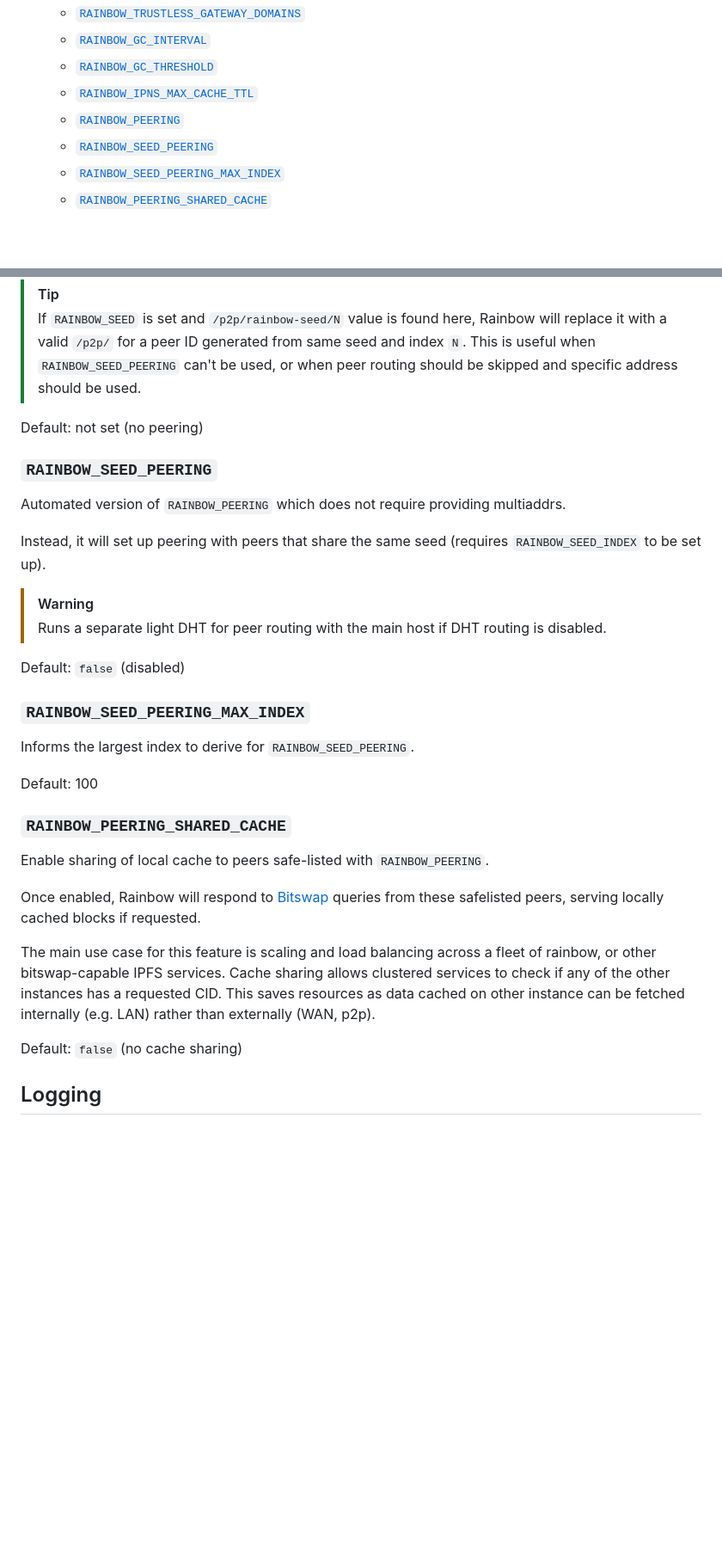
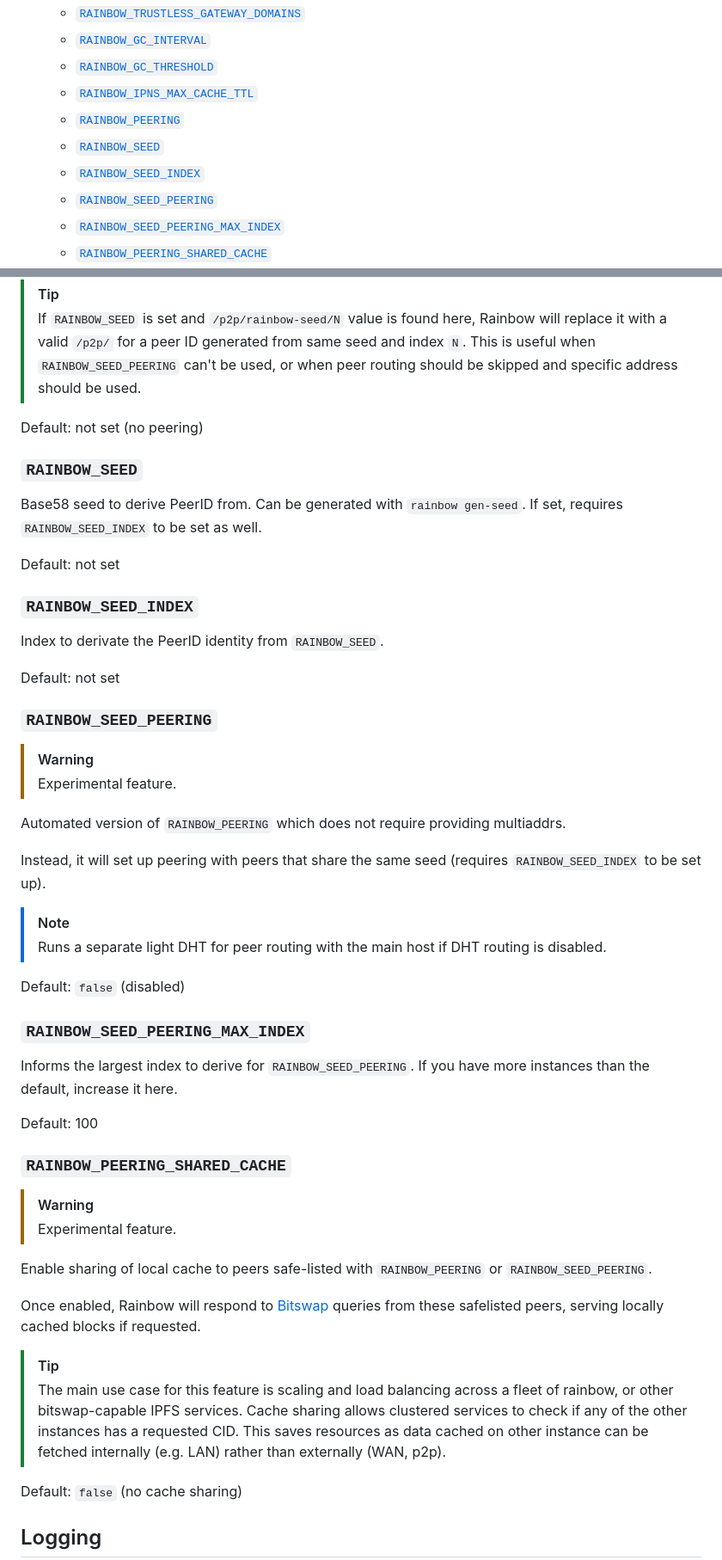
Before and after one commit to ipfs/rainbow, a Markdown page: docs/environment-variables.md, 2 parts joined by grey strips. Shown: that part at 86% size. Rendered like a GitHub page; blank space fills up the shorter version.

Commit message:
docs: document seed env vars

```diff
--- a/docs/environment-variables.md
+++ b/docs/environment-variables.md
@@ -10,6 +10,8 @@
   - [`RAINBOW_GC_THRESHOLD`](#rainbow_gc_threshold)
   - [`RAINBOW_IPNS_MAX_CACHE_TTL`](#rainbow_ipns_max_cache_ttl)
   - [`RAINBOW_PEERING`](#rainbow_peering)
+  - [`RAINBOW_SEED`](#rainbow_seed)
+  - [`RAINBOW_SEED_INDEX`](#rainbow_seed_index)
   - [`RAINBOW_SEED_PEERING`](#rainbow_seed_peering)
   - [`RAINBOW_SEED_PEERING_MAX_INDEX`](#rainbow_seed_peering_max_index)
   - [`RAINBOW_PEERING_SHARED_CACHE`](#rainbow_peering_shared_cache)
@@ -106,13 +108,29 @@ A comma-separated list of [multiaddresses](https://docs.libp2p.io/concepts/funda
 
 Default: not set (no peering)
 
+### `RAINBOW_SEED`
+
+Base58 seed to derive PeerID from. Can be generated with `rainbow gen-seed`.
+If set, requires `RAINBOW_SEED_INDEX` to be set as well.
+
+Default: not set
+
+### `RAINBOW_SEED_INDEX`
+
+Index to derivate the PeerID identity from `RAINBOW_SEED`.
+
+Default: not set
+
 ### `RAINBOW_SEED_PEERING`
+
+> [!WARNING]
+> Experimental feature.
 
 Automated version of `RAINBOW_PEERING` which does not require providing multiaddrs.
 
 Instead, it will set up peering with peers that share the same seed (requires `RAINBOW_SEED_INDEX` to be set up).
 
-> [!WARNING]
+> [!NOTE]
 > Runs a separate light DHT for peer routing with the main host if DHT routing is disabled.
 
 Default: `false` (disabled)
@@ -120,21 +138,27 @@ Default: `false` (disabled)
 ### `RAINBOW_SEED_PEERING_MAX_INDEX`
 
 Informs the largest index to derive for `RAINBOW_SEED_PEERING`.
+If you have more instances than the default, increase it here.
 
 Default: 100
 
 ### `RAINBOW_PEERING_SHARED_CACHE`
 
-Enable sharing of local cache to peers safe-listed with `RAINBOW_PEERING`.
+> [!WARNING]
+> Experimental feature.
+
+Enable sharing of local cache to peers safe-listed with `RAINBOW_PEERING`
+or `RAINBOW_SEED_PEERING`.
 
 Once enabled, Rainbow will respond to [Bitswap](https://docs.ipfs.tech/concepts/bitswap/)
 queries from these safelisted peers, serving locally cached blocks if requested.
 
-The main use case for this feature is scaling and load balancing across a
-fleet of rainbow, or other bitswap-capable IPFS services. Cache sharing allows
-clustered services to check if any of the other instances has a requested CID.
-This saves resources as data cached on other instance can be fetched internally
-(e.g. LAN) rather than externally (WAN, p2p).
+> [!TIP]
+> The main use case for this feature is scaling and load balancing across a
+> fleet of rainbow, or other bitswap-capable IPFS services. Cache sharing allows
+> clustered services to check if any of the other instances has a requested CID.
+> This saves resources as data cached on other instance can be fetched internally
+> (e.g. LAN) rather than externally (WAN, p2p).
 
 Default: `false` (no cache sharing)
 
```
